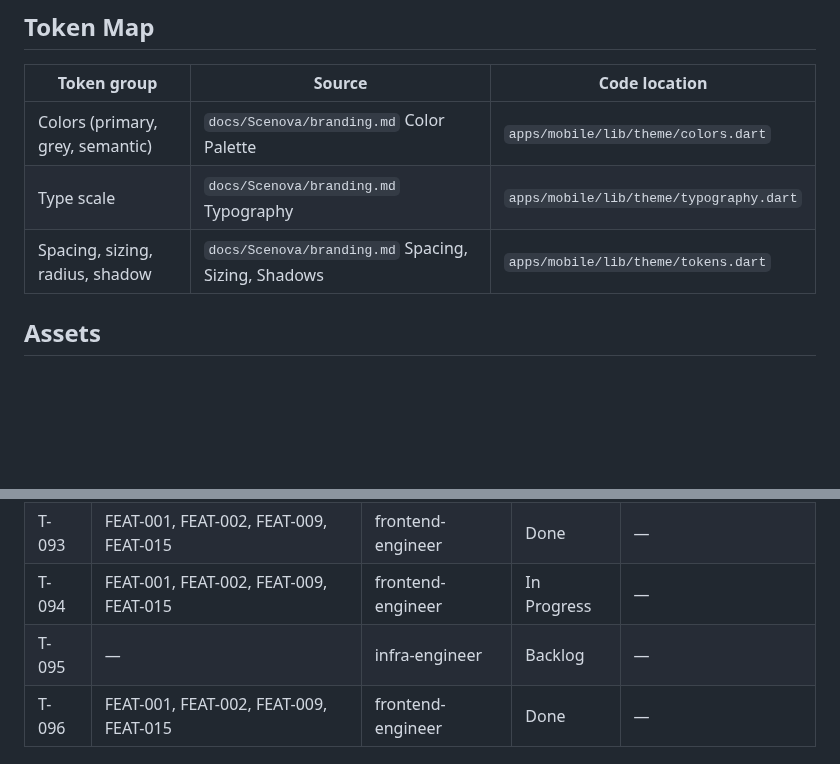
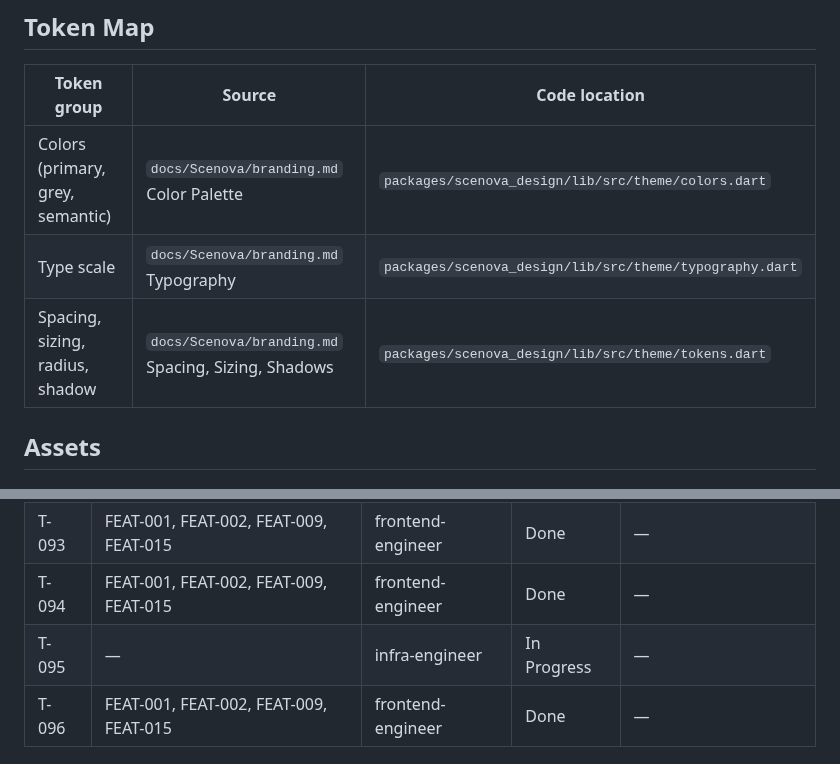
Before and after one commit to vanguard-op/scenova, a Markdown page: DELIVERY.md, 2 parts joined by grey strips. Drawn GitHub-style; blank space fills up the shorter version.

Commit message:
chore(delivery): close the shared design package and point the token map at it

```diff
--- a/DELIVERY.md
+++ b/DELIVERY.md
@@ -53,9 +53,9 @@ docs/           BPRD (product-shaper)
 ## Token Map
 | Token group | Source | Code location |
 |---|---|---|
-| Colors (primary, grey, semantic) | `docs/Scenova/branding.md` Color Palette | `apps/mobile/lib/theme/colors.dart` |
-| Type scale | `docs/Scenova/branding.md` Typography | `apps/mobile/lib/theme/typography.dart` |
-| Spacing, sizing, radius, shadow | `docs/Scenova/branding.md` Spacing, Sizing, Shadows | `apps/mobile/lib/theme/tokens.dart` |
+| Colors (primary, grey, semantic) | `docs/Scenova/branding.md` Color Palette | `packages/scenova_design/lib/src/theme/colors.dart` |
+| Type scale | `docs/Scenova/branding.md` Typography | `packages/scenova_design/lib/src/theme/typography.dart` |
+| Spacing, sizing, radius, shadow | `docs/Scenova/branding.md` Spacing, Sizing, Shadows | `packages/scenova_design/lib/src/theme/tokens.dart` |
 
 ## Assets
 `ASSETS.md`
@@ -103,8 +103,8 @@ docs/           BPRD (product-shaper)
 | T-092 | FEAT-009 | frontend-engineer | Done | — |
 | T-097 | FEAT-009 | frontend-engineer | Backlog | C-001, C-008 |
 | T-093 | FEAT-001, FEAT-002, FEAT-009, FEAT-015 | frontend-engineer | Done | — |
-| T-094 | FEAT-001, FEAT-002, FEAT-009, FEAT-015 | frontend-engineer | In Progress | — |
-| T-095 | — | infra-engineer | Backlog | — |
+| T-094 | FEAT-001, FEAT-002, FEAT-009, FEAT-015 | frontend-engineer | Done | — |
+| T-095 | — | infra-engineer | In Progress | — |
 | T-096 | FEAT-001, FEAT-002, FEAT-009, FEAT-015 | frontend-engineer | Done | — |
 
 ## Decisions Log
```
